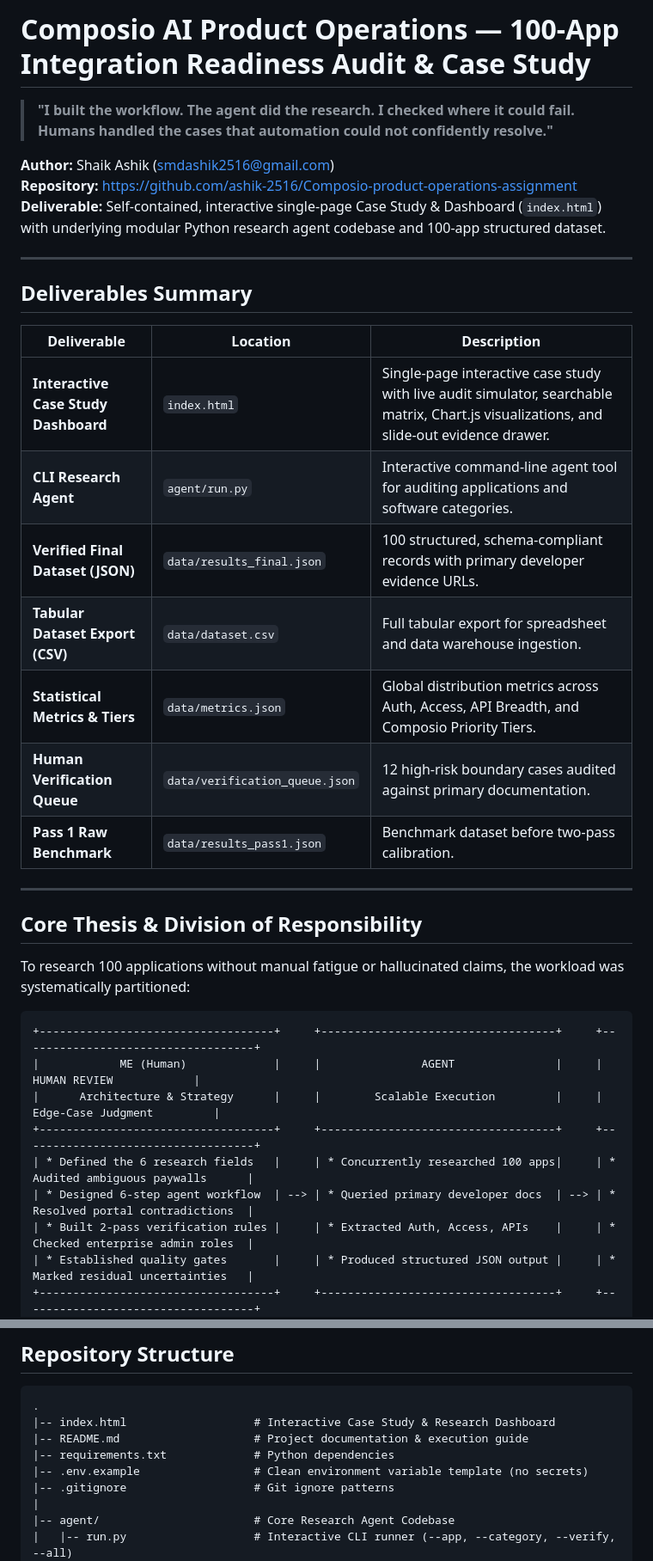
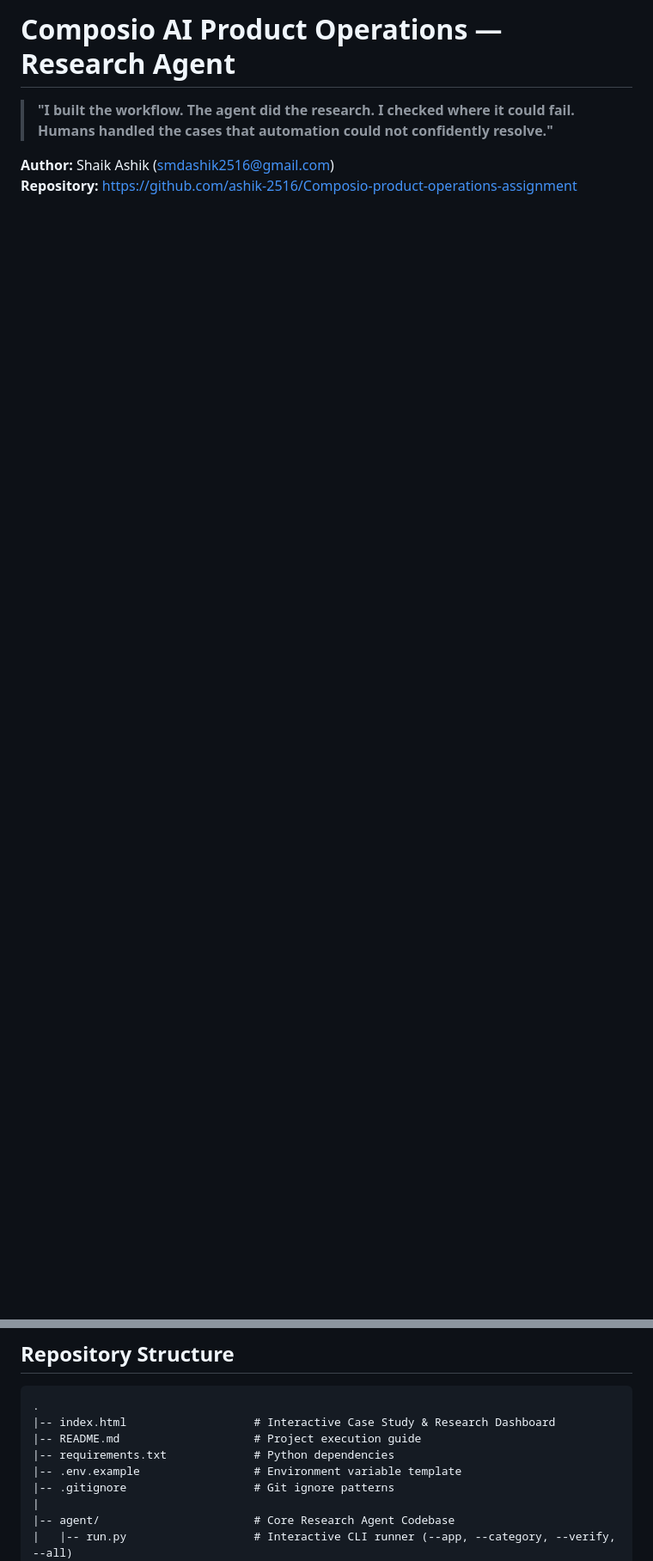
Before and after one commit to ashik-2516/Composio-product-operations-assignment, a Markdown page: README.md, 2 parts joined by grey strips. Shown at 86% size. Rendered like a GitHub page; blank space fills up the shorter version.

Commit message:
docs: streamline README to focus on agent execution and repository structure

````diff
--- a/README.md
+++ b/README.md
@@ -1,40 +1,6 @@
-# Composio AI Product Operations — 100-App Integration Readiness Audit & Case Study
+# Composio AI Product Operations — Research Agent
 
 > **"I built the workflow. The agent did the research. I checked where it could fail. Humans handled the cases that automation could not confidently resolve."**
 
 **Author:** Shaik Ashik ([smdashik2516@gmail.com](mailto:smdashik2516@gmail.com))
 **Repository:** [https://github.com/ashik-2516/Composio-product-operations-assignment](https://github.com/ashik-2516/Composio-product-operations-assignment)
-**Deliverable:** Self-contained, interactive single-page Case Study & Dashboard (`index.html`) with underlying modular Python research agent codebase and 100-app structured dataset.
-
----
-
-## Deliverables Summary
-
-| Deliverable | Location | Description |
-|---|---|---|
-| **Interactive Case Study Dashboard** | `index.html` | Single-page interactive case study with live audit simulator, searchable matrix, Chart.js visualizations, and slide-out evidence drawer. |
-| **CLI Research Agent** | `agent/run.py` | Interactive command-line agent tool for auditing applications and software categories. |
-| **Verified Final Dataset (JSON)** | `data/results_final.json` | 100 structured, schema-compliant records with primary developer evidence URLs. |
-| **Tabular Dataset Export (CSV)** | `data/dataset.csv` | Full tabular export for spreadsheet and data warehouse ingestion. |
-| **Statistical Metrics & Tiers** | `data/metrics.json` | Global distribution metrics across Auth, Access, API Breadth, and Composio Priority Tiers. |
-| **Human Verification Queue** | `data/verification_queue.json` | 12 high-risk boundary cases audited against primary documentation. |
-| **Pass 1 Raw Benchmark** | `data/results_pass1.json` | Benchmark dataset before two-pass calibration. |
-
----
-
-## Core Thesis & Division of Responsibility
-
-To research 100 applications without manual fatigue or hallucinated claims, the workload was systematically partitioned:
-
-```
-+-----------------------------------+     +-----------------------------------+     +-----------------------------------+
-|            ME (Human)             |     |               AGENT               |     |           HUMAN REVIEW            |
-|      Architecture & Strategy      |     |        Scalable Execution         |     |        Edge-Case Judgment         |
-+-----------------------------------+     +-----------------------------------+     +-----------------------------------+
-| * Defined the 6 research fields   |     | * Concurrently researched 100 apps|     | * Audited ambiguous paywalls      |
-| * Designed 6-step agent workflow  | --> | * Queried primary developer docs  | --> | * Resolved portal contradictions  |
-| * Built 2-pass verification rules |     | * Extracted Auth, Access, APIs    |     | * Checked enterprise admin roles  |
-| * Established quality gates       |     | * Produced structured JSON output |     | * Marked residual uncertainties   |
-+-----------------------------------+     +-----------------------------------+     +-----------------------------------+
-```
-
@@ -136,9 +77,9 @@ Open **[http://localhost:8000](http://localhost:8000)** in your browser to explo
 ```
 .
 |-- index.html                   # Interactive Case Study & Research Dashboard
-|-- README.md                    # Project documentation & execution guide
+|-- README.md                    # Project execution guide
 |-- requirements.txt             # Python dependencies
-|-- .env.example                 # Clean environment variable template (no secrets)
+|-- .env.example                 # Environment variable template
 |-- .gitignore                   # Git ignore patterns
 |
 |-- agent/                       # Core Research Agent Codebase
````
Also changed, not shown: other parts of README.md (+3 -36 lines).
